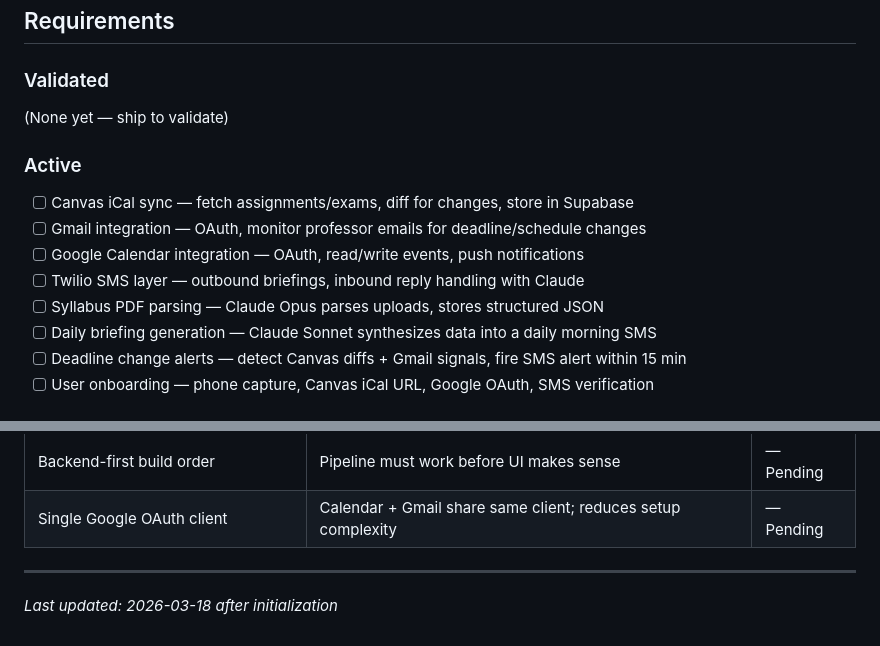
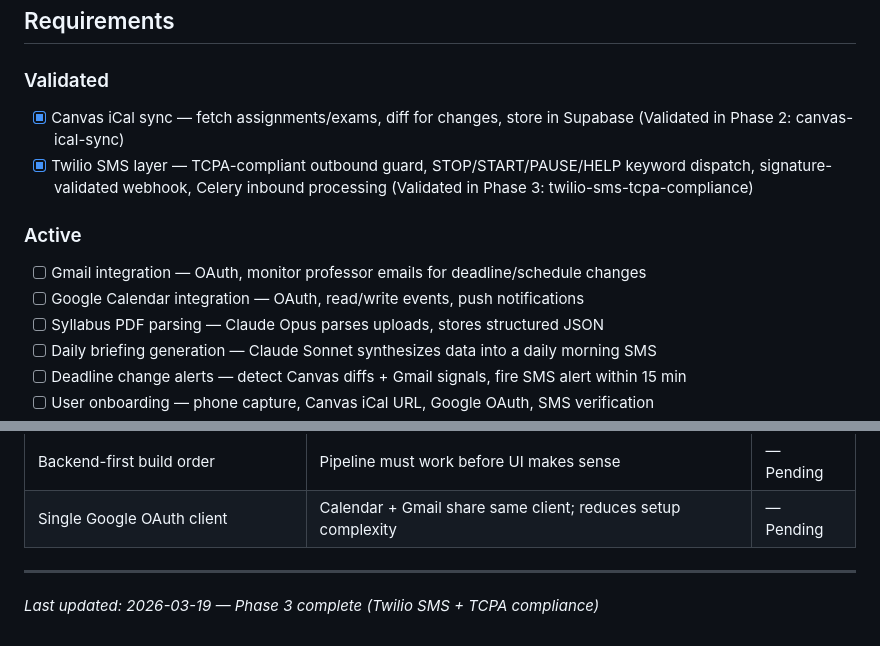
Before and after one commit to Use-Aria/aria-mvp, a Markdown page: .planning/PROJECT.md, 2 parts joined by grey strips. Drawn GitHub-style.

Commit message:
docs(phase-03): evolve PROJECT.md after phase completion

```diff
--- a/.planning/PROJECT.md
+++ b/.planning/PROJECT.md
@@ -16,14 +16,13 @@ Students never miss a deadline or lose track of their week — Aria surfaces wha
 
 ### Validated
 
-(None yet — ship to validate)
+- [x] Canvas iCal sync — fetch assignments/exams, diff for changes, store in Supabase (Validated in Phase 2: canvas-ical-sync)
+- [x] Twilio SMS layer — TCPA-compliant outbound guard, STOP/START/PAUSE/HELP keyword dispatch, signature-validated webhook, Celery inbound processing (Validated in Phase 3: twilio-sms-tcpa-compliance)
 
 ### Active
 
-- [ ] Canvas iCal sync — fetch assignments/exams, diff for changes, store in Supabase
 - [ ] Gmail integration — OAuth, monitor professor emails for deadline/schedule changes
 - [ ] Google Calendar integration — OAuth, read/write events, push notifications
-- [ ] Twilio SMS layer — outbound briefings, inbound reply handling with Claude
 - [ ] Syllabus PDF parsing — Claude Opus parses uploads, stores structured JSON
 - [ ] Daily briefing generation — Claude Sonnet synthesizes data into a daily morning SMS
 - [ ] Deadline change alerts — detect Canvas diffs + Gmail signals, fire SMS alert within 15 min
@@ -75,4 +74,4 @@ Students never miss a deadline or lose track of their week — Aria surfaces wha
 | Single Google OAuth client | Calendar + Gmail share same client; reduces setup complexity | — Pending |
 
 ---
-*Last updated: 2026-03-18 after initialization*
+*Last updated: 2026-03-19 — Phase 3 complete (Twilio SMS + TCPA compliance)*
```
